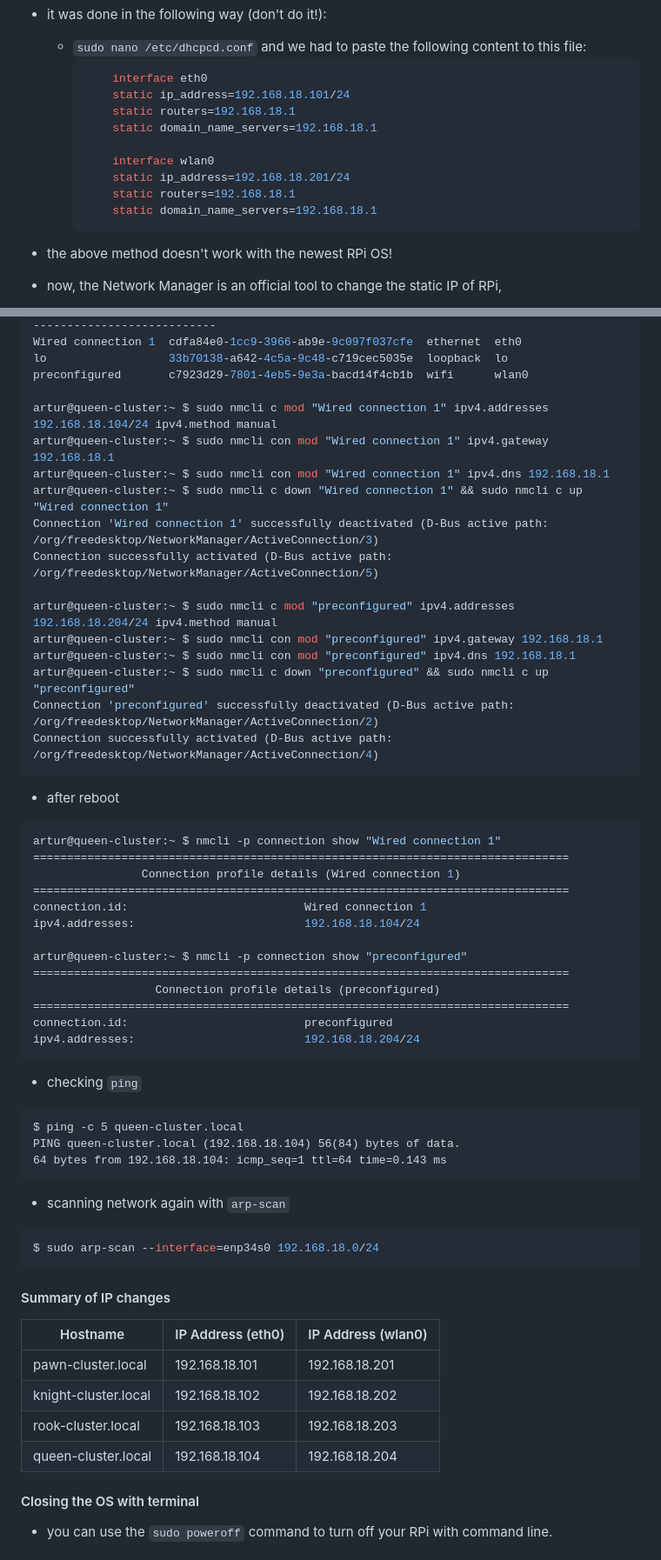
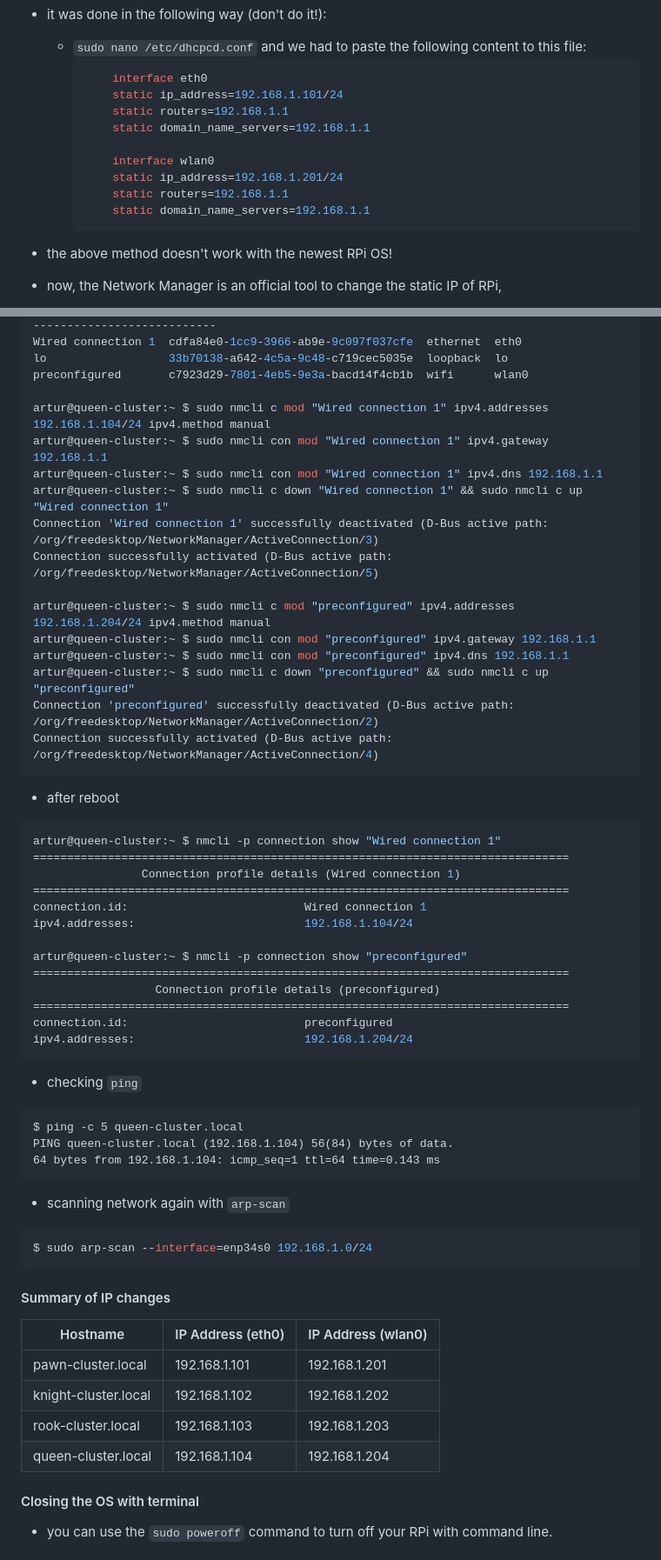
Before and after one commit to zacniewski/RPi-cluster-2025, a Markdown page: docs/04_installing_OS_on_RPi-NVMe_disk.md, 2 parts joined by grey strips. Shown: that part at 87% size. GitHub-like rendering.

Commit message:
Change IP addresses of RPis

````diff
--- a/docs/04_installing_OS_on_RPi-NVMe_disk.md
+++ b/docs/04_installing_OS_on_RPi-NVMe_disk.md
@@ -135,14 +135,14 @@ wlan0: flags=4163<UP,BROADCAST,RUNNING,MULTICAST>  mtu 1500
   - `sudo nano /etc/dhcpcd.conf` and we had to paste the following content to this file:
     ```bash
         interface eth0
-        static ip_address=192.168.18.101/24
-        static routers=192.168.18.1
-        static domain_name_servers=192.168.18.1
+        static ip_address=192.168.1.101/24
+        static routers=192.168.1.1
+        static domain_name_servers=192.168.1.1
 
         interface wlan0
-        static ip_address=192.168.18.201/24
-        static routers=192.168.18.1
-        static domain_name_servers=192.168.18.1
+        static ip_address=192.168.1.201/24
+        static routers=192.168.1.1
+        static domain_name_servers=192.168.1.1
     ```
 - the above method doesn't work with the newest RPi OS!
 
@@ -161,16 +161,16 @@ Wired connection 1  cdfa84e0-1cc9-3966-ab9e-9c097f037cfe  ethernet  eth0
 lo                  33b70138-a642-4c5a-9c48-c719cec5035e  loopback  lo
 preconfigured       c7923d29-7801-4eb5-9e3a-bacd14f4cb1b  wifi      wlan0
 
-artur@queen-cluster:~ $ sudo nmcli c mod "Wired connection 1" ipv4.addresses 192.168.18.104/24 ipv4.method manual
-artur@queen-cluster:~ $ sudo nmcli con mod "Wired connection 1" ipv4.gateway 192.168.18.1
-artur@queen-cluster:~ $ sudo nmcli con mod "Wired connection 1" ipv4.dns 192.168.18.1
+artur@queen-cluster:~ $ sudo nmcli c mod "Wired connection 1" ipv4.addresses 192.168.1.104/24 ipv4.method manual
+artur@queen-cluster:~ $ sudo nmcli con mod "Wired connection 1" ipv4.gateway 192.168.1.1
+artur@queen-cluster:~ $ sudo nmcli con mod "Wired connection 1" ipv4.dns 192.168.1.1
 artur@queen-cluster:~ $ sudo nmcli c down "Wired connection 1" && sudo nmcli c up "Wired connection 1"
 Connection 'Wired connection 1' successfully deactivated (D-Bus active path: /org/freedesktop/NetworkManager/ActiveConnection/3)
 Connection successfully activated (D-Bus active path: /org/freedesktop/NetworkManager/ActiveConnection/5)
 
-artur@queen-cluster:~ $ sudo nmcli c mod "preconfigured" ipv4.addresses 192.168.18.204/24 ipv4.method manual
-artur@queen-cluster:~ $ sudo nmcli con mod "preconfigured" ipv4.gateway 192.168.18.1
-artur@queen-cluster:~ $ sudo nmcli con mod "preconfigured" ipv4.dns 192.168.18.1
+artur@queen-cluster:~ $ sudo nmcli c mod "preconfigured" ipv4.addresses 192.168.1.204/24 ipv4.method manual
+artur@queen-cluster:~ $ sudo nmcli con mod "preconfigured" ipv4.gateway 192.168.1.1
+artur@queen-cluster:~ $ sudo nmcli con mod "preconfigured" ipv4.dns 192.168.1.1
 artur@queen-cluster:~ $ sudo nmcli c down "preconfigured" && sudo nmcli c up "preconfigured"
 Connection 'preconfigured' successfully deactivated (D-Bus active path: /org/freedesktop/NetworkManager/ActiveConnection/2)
 Connection successfully activated (D-Bus active path: /org/freedesktop/NetworkManager/ActiveConnection/4)
@@ -183,37 +183,37 @@ artur@queen-cluster:~ $ nmcli -p connection show "Wired connection 1"
                 Connection profile details (Wired connection 1)
 ===============================================================================
 connection.id:                          Wired connection 1
-ipv4.addresses:                         192.168.18.104/24
+ipv4.addresses:                         192.168.1.104/24
 
 artur@queen-cluster:~ $ nmcli -p connection show "preconfigured"
 ===============================================================================
                   Connection profile details (preconfigured)
 ===============================================================================
 connection.id:                          preconfigured
-ipv4.addresses:                         192.168.18.204/24
+ipv4.addresses:                         192.168.1.204/24
 ```
 
 - checking `ping`
 ```
 $ ping -c 5 queen-cluster.local
-PING queen-cluster.local (192.168.18.104) 56(84) bytes of data.
-64 bytes from 192.168.18.104: icmp_seq=1 ttl=64 time=0.143 ms
+PING queen-cluster.local (192.168.1.104) 56(84) bytes of data.
+64 bytes from 192.168.1.104: icmp_seq=1 ttl=64 time=0.143 ms
 ```
 
 - scanning network again with `arp-scan`
 
 ```bash
-$ sudo arp-scan --interface=enp34s0 192.168.18.0/24
+$ sudo arp-scan --interface=enp34s0 192.168.1.0/24
 ```
 
 #### Summary of IP changes
 
 | Hostname                   | IP Address (eth0) | IP Address (wlan0) |
 |----------------------------|-------------------|--------------------|
-| pawn-cluster.local         | 192.168.18.101    | 192.168.18.201     |
-| knight-cluster.local       | 192.168.18.102    | 192.168.18.202     |
-| rook-cluster.local         | 192.168.18.103    | 192.168.18.203     |
-| queen-cluster.local        | 192.168.18.104    | 192.168.18.204     |
+| pawn-cluster.local         | 192.168.1.101    | 192.168.1.201     |
+| knight-cluster.local       | 192.168.1.102    | 192.168.1.202     |
+| rook-cluster.local         | 192.168.1.103    | 192.168.1.203     |
+| queen-cluster.local        | 192.168.1.104    | 192.168.1.204     |
 
 
 #### Closing the OS with terminal
````
Also changed, not shown: other parts of docs/04_installing_OS_on_RPi-NVMe_disk.md (+13 -13 lines).
